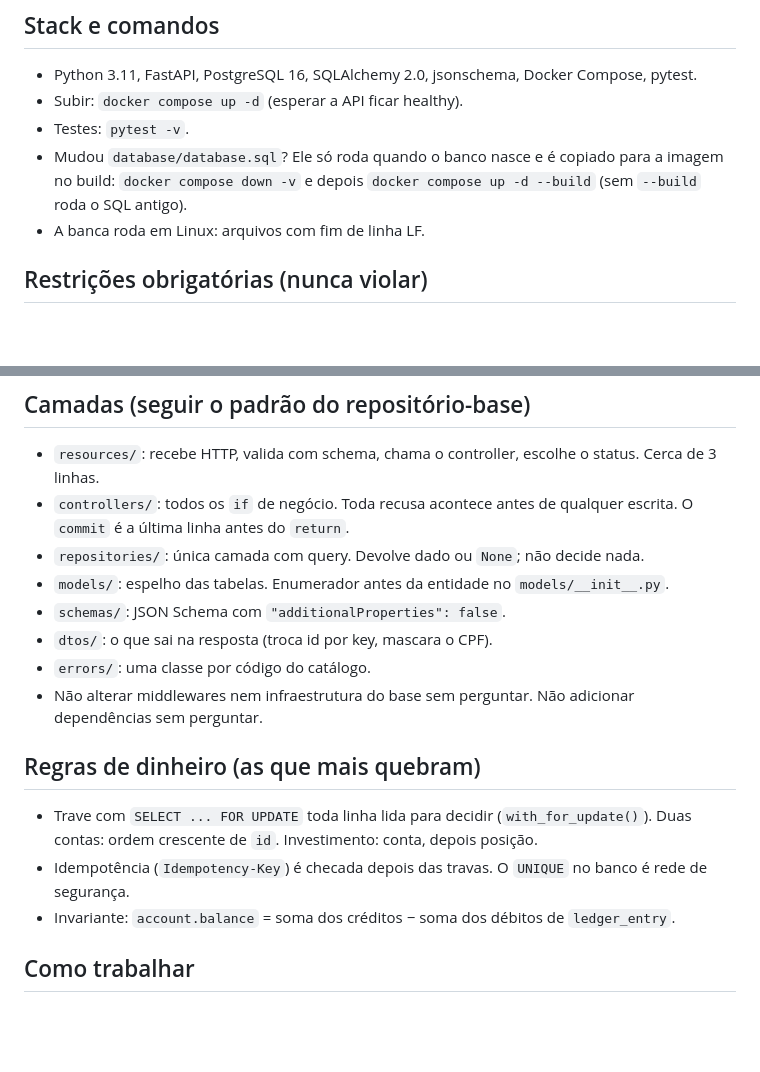
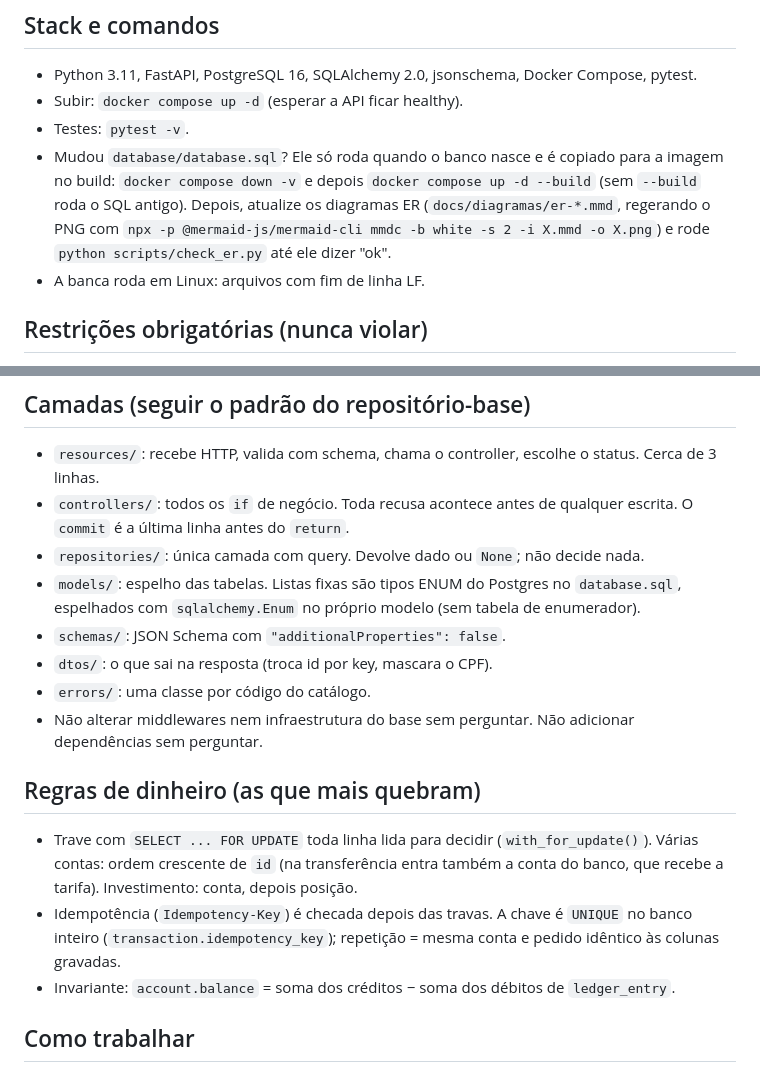
Before and after one commit to heluylucas/bootcamp-qi-tech-presidas-, a Markdown page: CLAUDE.md, 2 parts joined by grey strips. Rendered like a GitHub page; blank space fills up the shorter version.

Commit message:
:hammer: update: claude-md-enums-&-er-check
Co-Authored-By: Claude Opus 5.5 <noreply@anthropic.com>

```diff
--- a/CLAUDE.md
+++ b/CLAUDE.md
@@ -19,6 +19,9 @@ desenvolvimento: explique em português simples o que mudou e por quê.
 - Testes: `pytest -v`.
 - Mudou `database/database.sql`? Ele só roda quando o banco nasce e é copiado para a imagem no build:
   `docker compose down -v` e depois `docker compose up -d --build` (sem `--build` roda o SQL antigo).
+  Depois, atualize os diagramas ER (`docs/diagramas/er-*.mmd`, regerando o PNG com
+  `npx -p @mermaid-js/mermaid-cli mmdc -b white -s 2 -i X.mmd -o X.png`) e rode
+  `python scripts/check_er.py` até ele dizer "ok".
 - A banca roda em Linux: arquivos com fim de linha LF.
 
 ## Restrições obrigatórias (nunca violar)
@@ -40,7 +43,8 @@ desenvolvimento: explique em português simples o que mudou e por quê.
 - `controllers/`: todos os `if` de negócio. Toda recusa acontece antes de qualquer escrita.
   O `commit` é a última linha antes do `return`.
 - `repositories/`: única camada com query. Devolve dado ou `None`; não decide nada.
-- `models/`: espelho das tabelas. Enumerador antes da entidade no `models/__init__.py`.
+- `models/`: espelho das tabelas. Listas fixas são tipos ENUM do Postgres no `database.sql`,
+  espelhados com `sqlalchemy.Enum` no próprio modelo (sem tabela de enumerador).
 - `schemas/`: JSON Schema com `"additionalProperties": false`.
 - `dtos/`: o que sai na resposta (troca id por key, mascara o CPF).
 - `errors/`: uma classe por código do catálogo.
@@ -49,8 +53,10 @@ desenvolvimento: explique em português simples o que mudou e por quê.
 ## Regras de dinheiro (as que mais quebram)
 
 - Trave com `SELECT ... FOR UPDATE` toda linha lida para decidir (`with_for_update()`).
-  Duas contas: ordem crescente de `id`. Investimento: conta, depois posição.
-- Idempotência (`Idempotency-Key`) é checada depois das travas. O `UNIQUE` no banco é rede de segurança.
+  Várias contas: ordem crescente de `id` (na transferência entra também a conta do banco, que
+  recebe a tarifa). Investimento: conta, depois posição.
+- Idempotência (`Idempotency-Key`) é checada depois das travas. A chave é `UNIQUE` no banco inteiro
+  (`transaction.idempotency_key`); repetição = mesma conta e pedido idêntico às colunas gravadas.
 - Invariante: `account.balance` = soma dos créditos − soma dos débitos de `ledger_entry`.
 
 ## Como trabalhar
```
